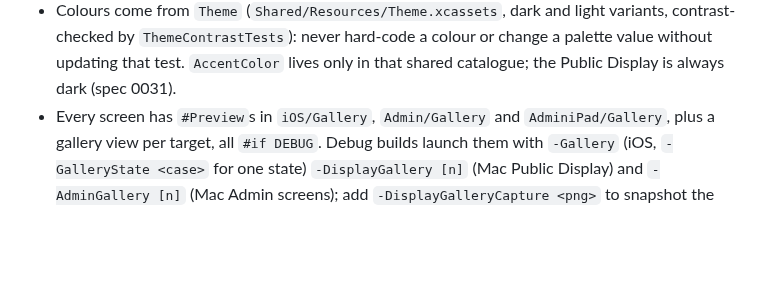
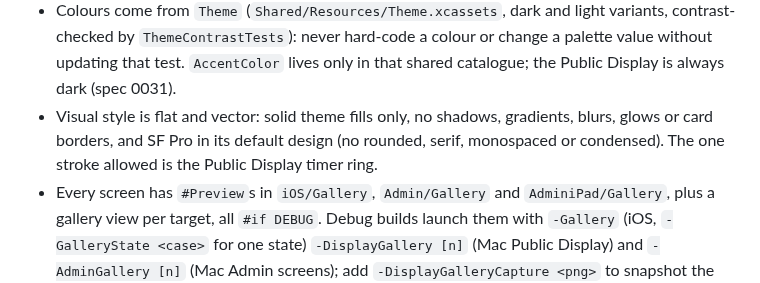
Before and after one commit to Andrew4Coding/academy-murder-mystery, a Markdown page: CLAUDE.md, the part around the change. Drawn GitHub-style; blank space fills up the shorter version.

Commit message:
docs: [AND] sync claude.md with flat style rule

```diff
--- a/CLAUDE.md
+++ b/CLAUDE.md
@@ -91,6 +91,7 @@ scripts/check-branch-name.sh           # validate the current branch name
 - Expelled roles are never sent: `ExpelledView.role` is nil and `FamilySummary.revealedRole` is set only after the game ends.
 - `GameClient` sends `.sync` every 4 s and reconnects after 12 s of silence; `ServerClock` uses the largest of the last 8 offsets. The host evicts older sessions for the same identity, and `unknownDevice` does not sign the client out or count as a failed attempt.
 - Colours come from `Theme` (`Shared/Resources/Theme.xcassets`, dark and light variants, contrast-checked by `ThemeContrastTests`): never hard-code a colour or change a palette value without updating that test. `AccentColor` lives only in that shared catalogue; the Public Display is always dark (spec 0031).
+- Visual style is flat and vector: solid theme fills only, no shadows, gradients, blurs, glows or card borders, and SF Pro in its default design (no rounded, serif, monospaced or condensed). The one stroke allowed is the Public Display timer ring.
 - Every screen has `#Preview`s in `iOS/Gallery`, `Admin/Gallery` and `AdminiPad/Gallery`, plus a gallery view per target, all `#if DEBUG`. Debug builds launch them with `-Gallery` (iOS, `-GalleryState <case>` for one state) `-DisplayGallery [n]` (Mac Public Display) and `-AdminGallery [n]` (Mac Admin screens); add `-DisplayGalleryCapture <png>` to snapshot the window and quit; fixtures are built from the real engine, so keep them in step with `GameView` / `AdminView` / `PublicDisplayState`.
 - The Public Display lays out on a 1920x1080 canvas scaled to the window, and `FitToStage` shrinks tall content (rosters, reveals) to fit.
 - XcodeGen generates `iOS/Info.plist`; put new Info.plist keys in `project.yml`, not in the file.
```
